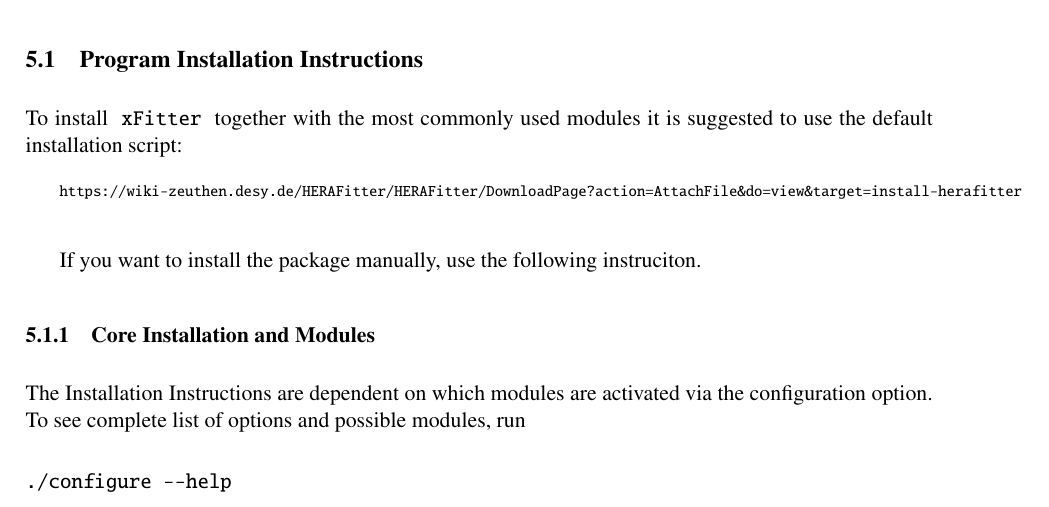
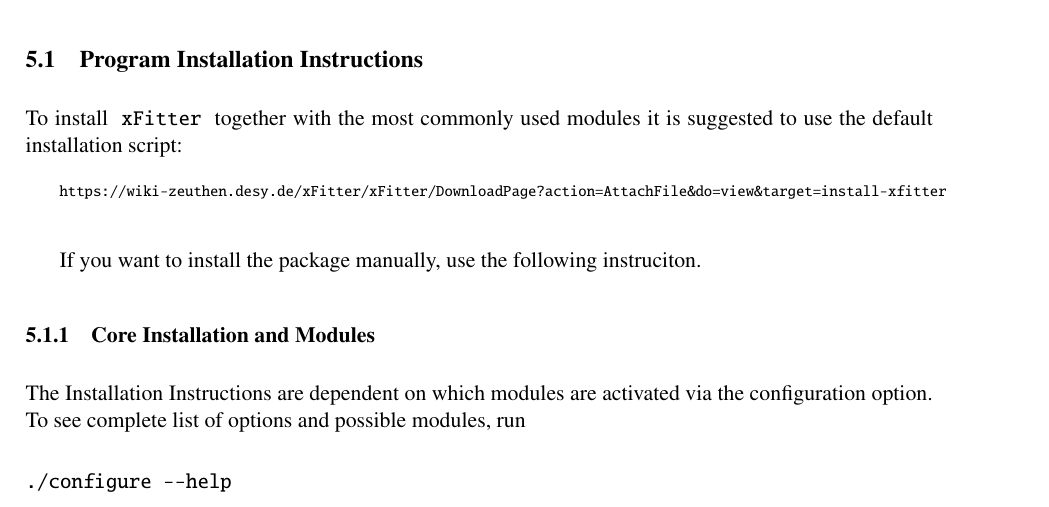
Before and after one commit to hep-mirrors/h1fitter, a LaTeX paper (doc/tex/manual/writeup.tex, which reads doc/tex/manual/Installation.tex): part of page 34 of 52, cut so that both start at the same text. Compiled offline with pdfLaTeX.

Commit message:
update install-herafitter to install-xfitter, the email herafitter-user@desy.de still needs to be to changed to xfitter-user@desy.de, i.e. xfitter-user is not yet created
git-svn-id: https://svnsrv.desy.de/basic/h1fitter/trunk@1979 b2a8d302-ca0a-427a-b7b9-081adbce06bc

```diff
--- a/doc/tex/manual/Installation.tex
+++ b/doc/tex/manual/Installation.tex
@@ -5,7 +5,7 @@
 To install {\fitter} together with the most commonly used modules it is suggested to use the default installation script:
 
 {\scriptsize
-{\tt https://wiki-zeuthen.desy.de/HERAFitter/HERAFitter/DownloadPage?action=AttachFile\&do=view\&target=install-herafitter}
+{\tt https://wiki-zeuthen.desy.de/xFitter/xFitter/DownloadPage?action=AttachFile\&do=view\&target=install-xfitter}
 }
 
 If you want to install the package manually, use the following instruciton.
```
Also changed, not shown: 1 other file.
